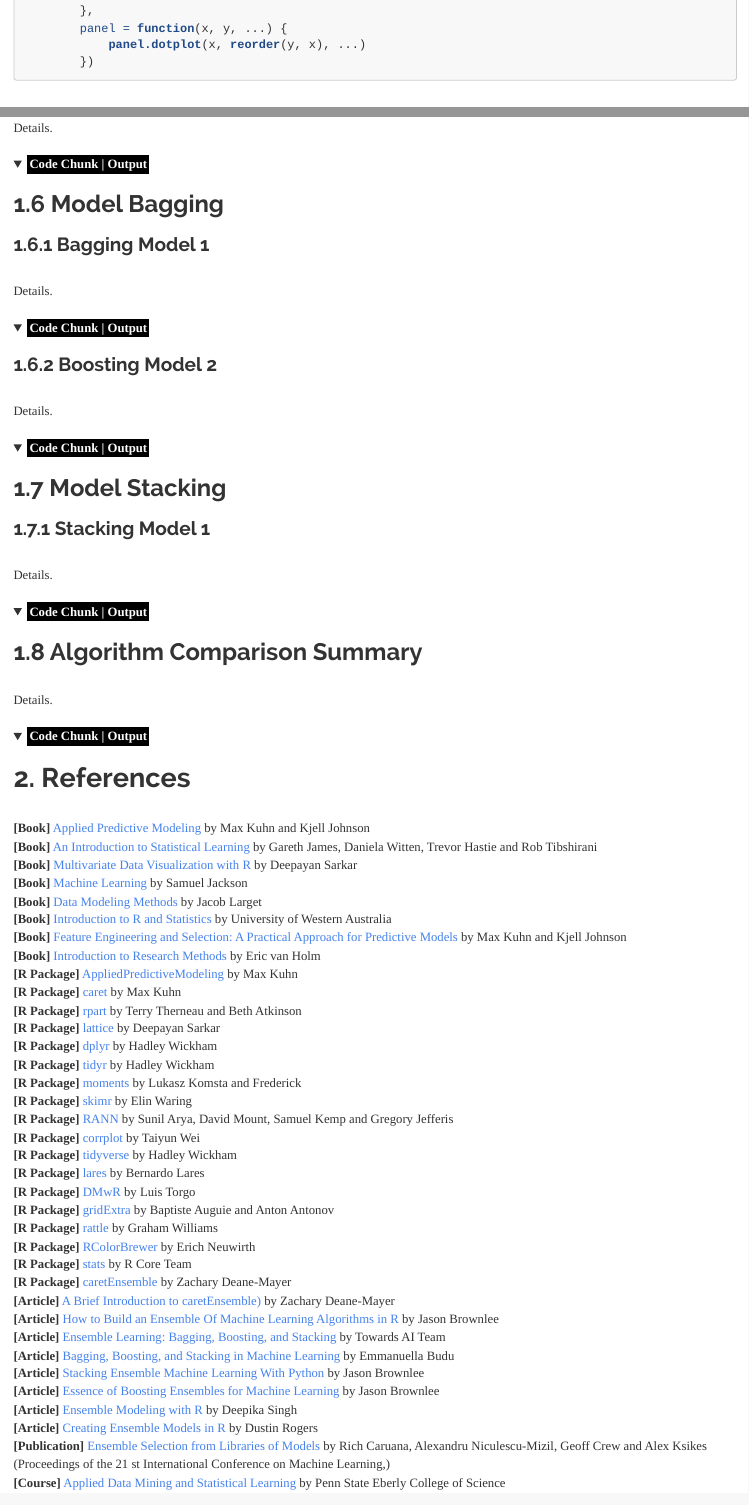
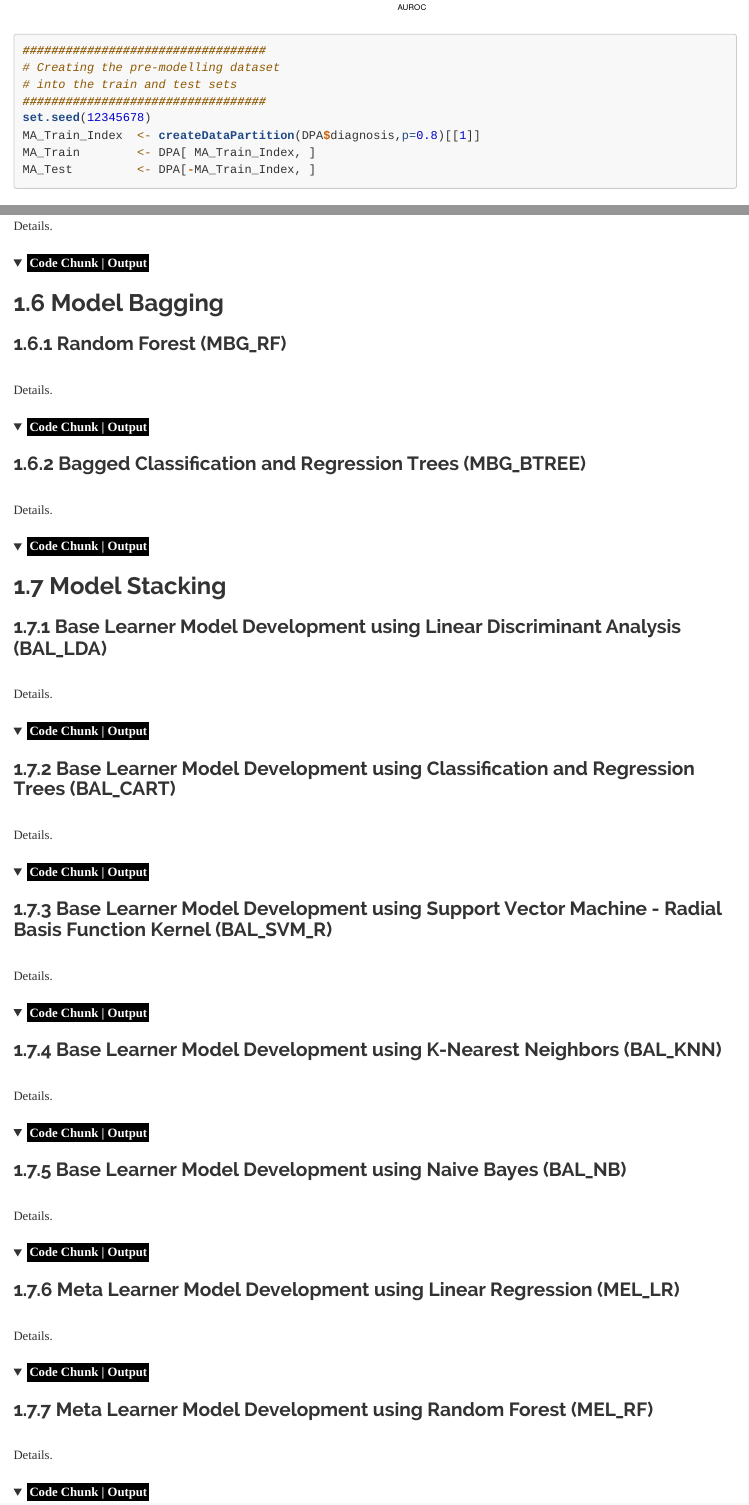
Before and after one commit to JohnPaulinePineda/Portfolio_Project_38, an R Markdown document (docs/index.Rmd): the page in a window 1100 px wide, from 6430 px down before the commit and from 7250 px down after it, and a second part further down, joined at a grey line. Rendered offline with R 4.5, knitr and Pandoc, with nearby package versions; folded parts are opened; some code elsewhere in the file could not run offline; a font, style sheet, LaTeX package, included part or bibliography that could not be used is replaced or left out; long lines of code are wrapped.

Commit message:
Formulated the HTML and RMD files
Formulated the HTML and RMD files

````diff
--- a/docs/index.Rmd
+++ b/docs/index.Rmd
@@ -936,6 +936,14 @@ dotplot(Predictor ~ AUROC | Metric,
             panel.dotplot(x, reorder(y, x), ...)
         })
 
+##################################
+# Creating the pre-modelling dataset
+# into the train and test sets
+##################################
+set.seed(12345678)
+MA_Train_Index  <- createDataPartition(DPA$diagnosis,p=0.8)[[1]]
+MA_Train        <- DPA[ MA_Train_Index, ]
+MA_Test         <- DPA[-MA_Train_Index, ]
 
 ```
 
@@ -987,7 +995,7 @@ dotplot(Predictor ~ AUROC | Metric,
 
 ## 1.6 Model Bagging
 
-###  1.6.1 Bagging Model 1
+###  1.6.1 Random Forest (MBG_RF)
 |
 | Details.
 |
@@ -1001,7 +1009,7 @@ dotplot(Predictor ~ AUROC | Metric,
 
 </details>
 
-###  1.6.2 Boosting Model 2
+###  1.6.2 Bagged Classification and Regression Trees (MBG_BTREE)
 |
 | Details.
 |
@@ -1017,7 +1025,7 @@ dotplot(Predictor ~ AUROC | Metric,
 
 ## 1.7 Model Stacking
 
-###  1.7.1 Stacking Model 1
+###  1.7.1 Base Learner Model Development using Linear Discriminant Analysis (BAL_LDA)
 |
 | Details.
 |
@@ -1026,6 +1034,91 @@ dotplot(Predictor ~ AUROC | Metric,
 <details><summary><mark style="background-color: #000000;color: #FFFFFF">**Code Chunk | Output**</mark></summary>
 
 ```{r section_1.7.1, warning=FALSE, message=FALSE}
+
+```
+
+</details>
+
+###  1.7.2 Base Learner Model Development using Classification and Regression Trees (BAL_CART)
+|
+| Details.
+|
+|
+
+<details><summary><mark style="background-color: #000000;color: #FFFFFF">**Code Chunk | Output**</mark></summary>
+
+```{r section_1.7.2, warning=FALSE, message=FALSE}
+
+```
+
+</details>
+
+###  1.7.3 Base Learner Model Development using Support Vector Machine - Radial Basis Function Kernel (BAL_SVM_R)
+|
+| Details.
+|
+|
+
+<details><summary><mark style="background-color: #000000;color: #FFFFFF">**Code Chunk | Output**</mark></summary>
+
+```{r section_1.7.3, warning=FALSE, message=FALSE}
+
+```
+
+</details>
+
+###  1.7.4 Base Learner Model Development using K-Nearest Neighbors (BAL_KNN)
+|
+| Details.
+|
+|
+
+<details><summary><mark style="background-color: #000000;color: #FFFFFF">**Code Chunk | Output**</mark></summary>
+
+```{r section_1.7.4, warning=FALSE, message=FALSE}
+
+```
+
+</details>
+
+###  1.7.5 Base Learner Model Development using Naive Bayes (BAL_NB)
+|
+| Details.
+|
+|
+
+<details><summary><mark style="background-color: #000000;color: #FFFFFF">**Code Chunk | Output**</mark></summary>
+
+```{r section_1.7.5, warning=FALSE, message=FALSE}
+
+```
+
+</details>
+
+
+###  1.7.6 Meta Learner Model Development using Linear Regression (MEL_LR)
+|
+| Details.
+|
+|
+
+<details><summary><mark style="background-color: #000000;color: #FFFFFF">**Code Chunk | Output**</mark></summary>
+
+```{r section_1.7.6, warning=FALSE, message=FALSE}
+
+```
+
+</details>
+
+###  1.7.7 Meta Learner Model Development using Random Forest (MEL_RF)
+|
+| Details.
+|
+|
+
+<details><summary><mark style="background-color: #000000;color: #FFFFFF">**Code Chunk | Output**</mark></summary>
+
+```{r section_1.7.7, warning=FALSE, message=FALSE}
 
 ```
 
````
Also changed, not shown: docs/index.Rmd (6 more changed lines), 1 other file.
